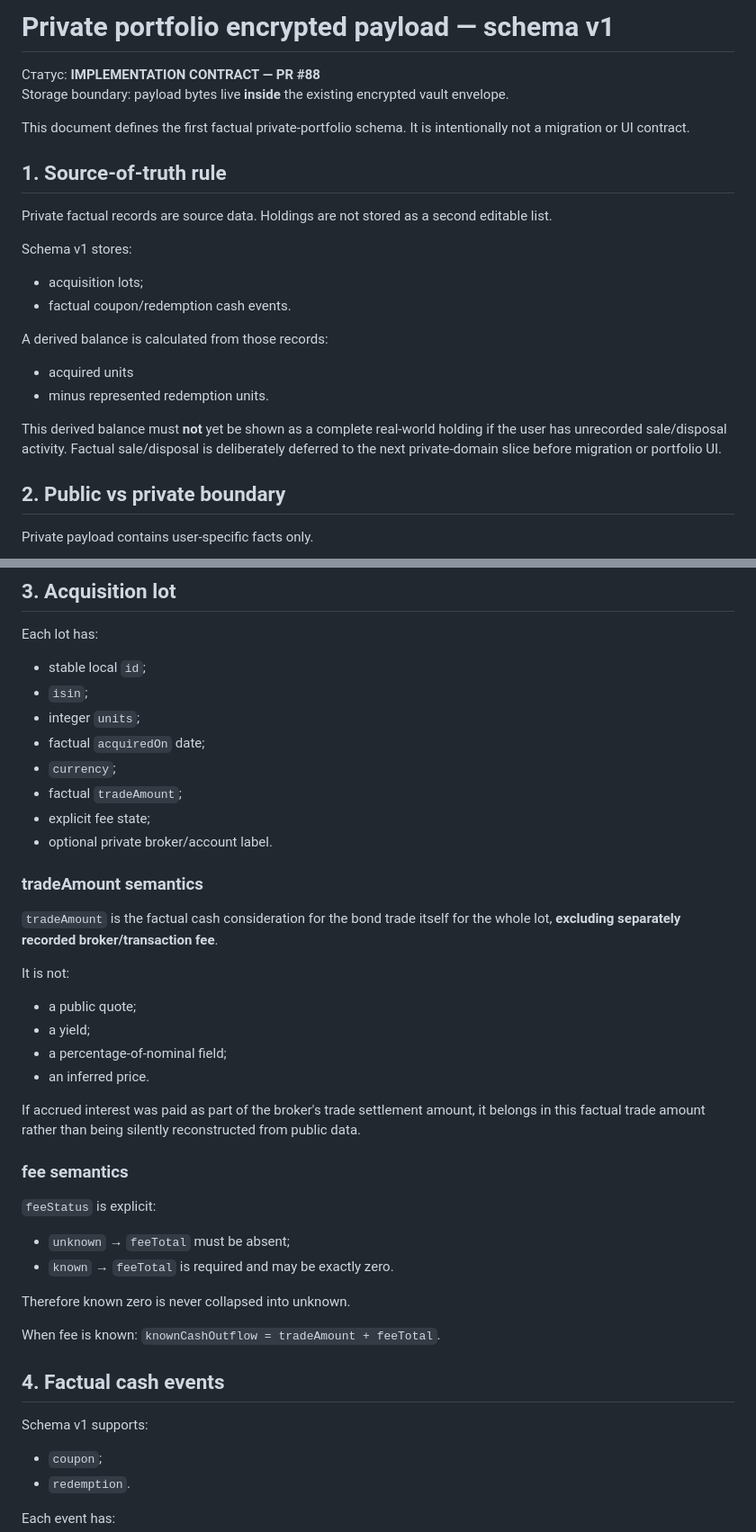
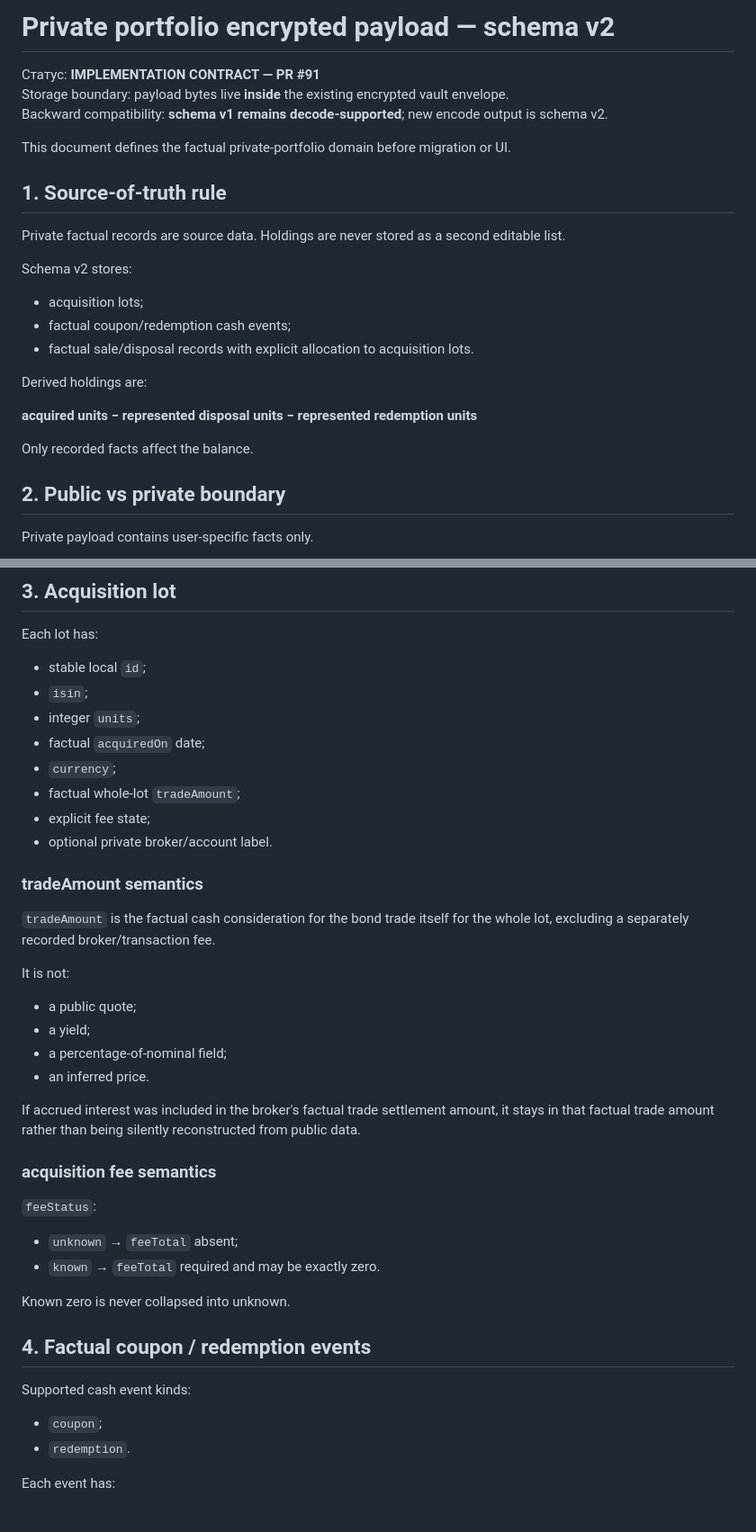
Before and after one commit to RomanZavadaM/ovdp-hub, a Markdown page: docs/private-portfolio-payload.md, 2 parts joined by grey strips. Shown at 90% size. Rendered like a GitHub page; blank space fills up the shorter version.

```diff
--- a/docs/private-portfolio-payload.md
+++ b/docs/private-portfolio-payload.md
@@ -1,23 +1,25 @@
-# Private portfolio encrypted payload — schema v1
+# Private portfolio encrypted payload — schema v2
 
-Статус: **IMPLEMENTATION CONTRACT — PR #88**
+Статус: **IMPLEMENTATION CONTRACT — PR #91**
 Storage boundary: payload bytes live **inside** the existing encrypted vault envelope.
+Backward compatibility: **schema v1 remains decode-supported**; new encode output is schema v2.
 
-This document defines the first factual private-portfolio schema. It is intentionally not a migration or UI contract.
+This document defines the factual private-portfolio domain before migration or UI.
 
 ## 1. Source-of-truth rule
 
-Private factual records are source data. Holdings are not stored as a second editable list.
+Private factual records are source data. Holdings are never stored as a second editable list.
 
-Schema v1 stores:
+Schema v2 stores:
 - acquisition lots;
-- factual coupon/redemption cash events.
+- factual coupon/redemption cash events;
+- factual sale/disposal records with explicit allocation to acquisition lots.
 
-A derived balance is calculated from those records:
-- acquired units
-- minus represented redemption units.
+Derived holdings are:
 
-This derived balance must **not** yet be shown as a complete real-world holding if the user has unrecorded sale/disposal activity. Factual sale/disposal is deliberately deferred to the next private-domain slice before migration or portfolio UI.
+**acquired units − represented disposal units − represented redemption units**
+
+Only recorded facts affect the balance.
 
 ## 2. Public vs private boundary
 
@@ -39,13 +41,13 @@ Each lot has:
 - integer `units`;
 - factual `acquiredOn` date;
 - `currency`;
-- factual `tradeAmount`;
+- factual whole-lot `tradeAmount`;
 - explicit fee state;
 - optional private broker/account label.
 
 ### tradeAmount semantics
 
-`tradeAmount` is the factual cash consideration for the bond trade itself for the whole lot, **excluding separately recorded broker/transaction fee**.
+`tradeAmount` is the factual cash consideration for the bond trade itself for the whole lot, excluding a separately recorded broker/transaction fee.
 
 It is not:
 - a public quote;
@@ -53,22 +55,19 @@ It is not:
 - a percentage-of-nominal field;
 - an inferred price.
 
-If accrued interest was paid as part of the broker's trade settlement amount, it belongs in this factual trade amount rather than being silently reconstructed from public data.
+If accrued interest was included in the broker's factual trade settlement amount, it stays in that factual trade amount rather than being silently reconstructed from public data.
 
-### fee semantics
+### acquisition fee semantics
 
-`feeStatus` is explicit:
-- `unknown` → `feeTotal` must be absent;
-- `known` → `feeTotal` is required and may be exactly zero.
+`feeStatus`:
+- `unknown` → `feeTotal` absent;
+- `known` → `feeTotal` required and may be exactly zero.
 
-Therefore known zero is never collapsed into unknown.
+Known zero is never collapsed into unknown.
 
-When fee is known:
-`knownCashOutflow = tradeAmount + feeTotal`.
+## 4. Factual coupon / redemption events
 
-## 4. Factual cash events
-
-Schema v1 supports:
+Supported cash event kinds:
 - `coupon`;
 - `redemption`.
 
```
Also changed, not shown: other parts of docs/private-portfolio-payload.md (+105 -21 lines).
